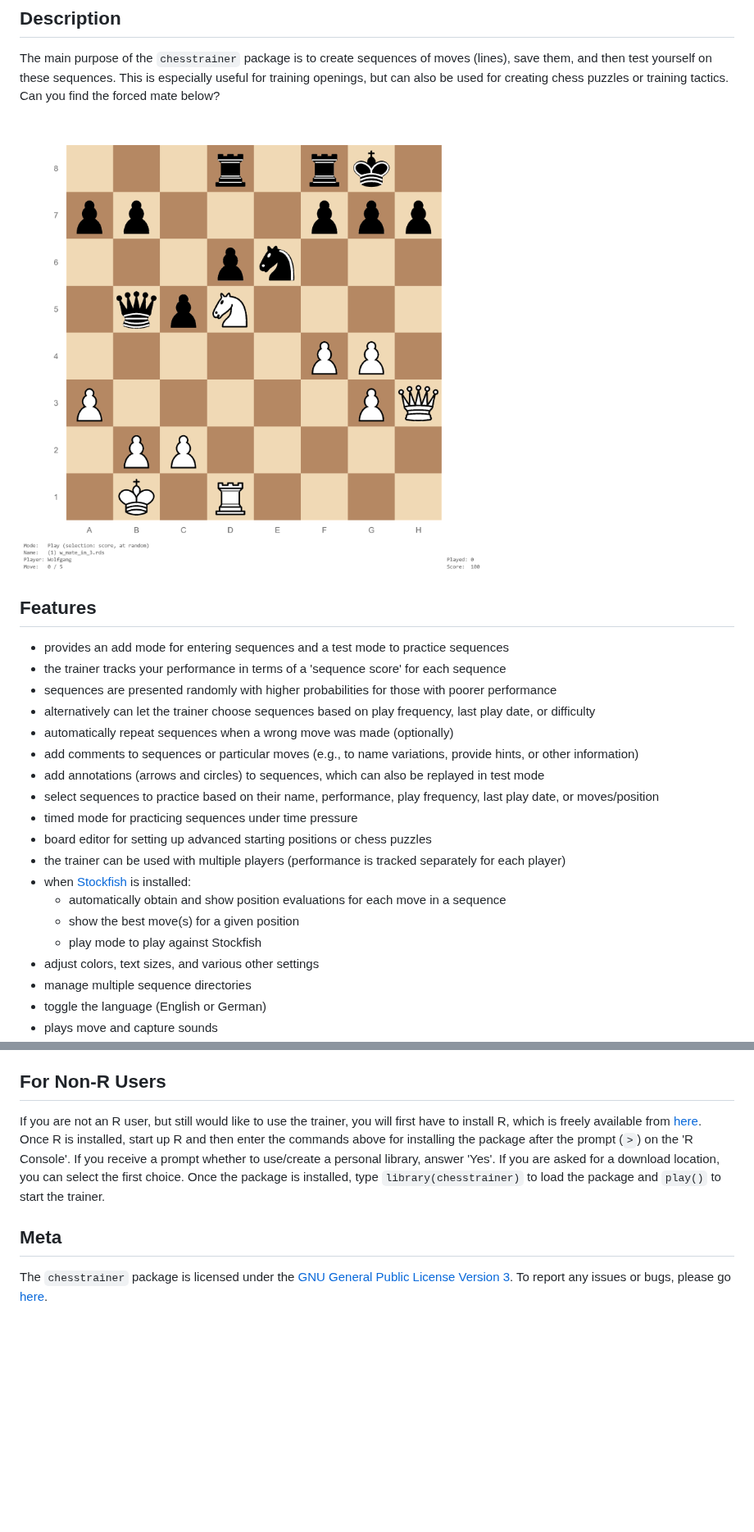
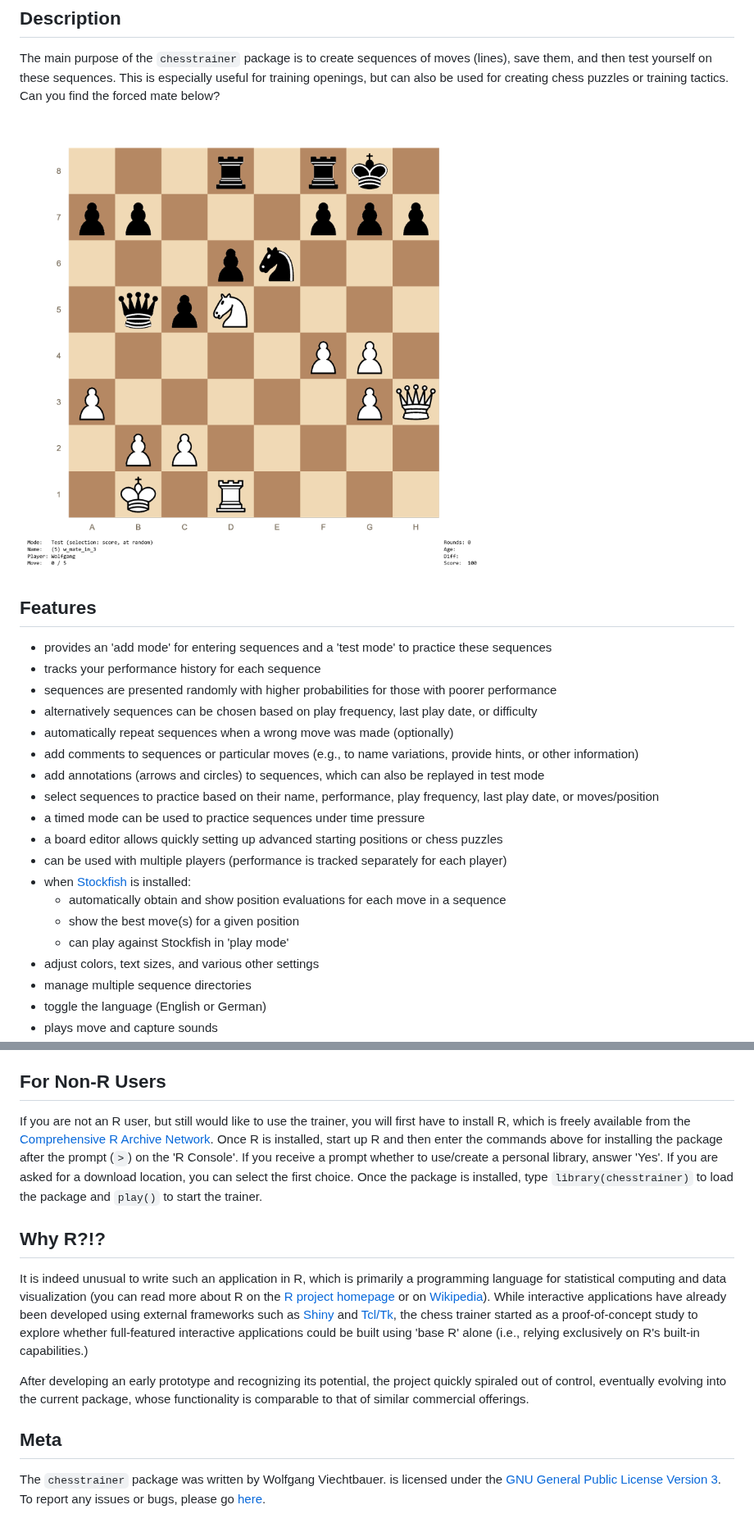
Before and after one commit to wviechtb/chesstrainer, a Markdown page: README.md, 2 parts joined by grey strips. Shown at 82% size. GitHub-like rendering; pictures changed too: man/figures/screenshot.png; blank space fills up the shorter version.

Commit message:
Added some info to README.md about using R for writing such an application.

```diff
--- a/README.md
+++ b/README.md
@@ -9,21 +9,21 @@ The main purpose of the `chesstrainer` package is to create sequences of moves (
 
 ## Features
 
-- provides an add mode for entering sequences and a test mode to practice sequences
-- the trainer tracks your performance in terms of a 'sequence score' for each sequence
+- provides an 'add mode' for entering sequences and a 'test mode' to practice these sequences
+- tracks your performance history for each sequence
 - sequences are presented randomly with higher probabilities for those with poorer performance
-- alternatively can let the trainer choose sequences based on play frequency, last play date, or difficulty
+- alternatively sequences can be chosen based on play frequency, last play date, or difficulty
 - automatically repeat sequences when a wrong move was made (optionally)
 - add comments to sequences or particular moves (e.g., to name variations, provide hints, or other information)
 - add annotations (arrows and circles) to sequences, which can also be replayed in test mode
 - select sequences to practice based on their name, performance, play frequency, last play date, or moves/position
-- timed mode for practicing sequences under time pressure
-- board editor for setting up advanced starting positions or chess puzzles
-- the trainer can be used with multiple players (performance is tracked separately for each player)
+- a timed mode can be used to practice sequences under time pressure
+- a board editor allows quickly setting up advanced starting positions or chess puzzles
+- can be used with multiple players (performance is tracked separately for each player)
 - when [Stockfish](https://stockfishchess.org) is installed:
   - automatically obtain and show position evaluations for each move in a sequence
   - show the best move(s) for a given position
-  - play mode to play against Stockfish
+  - can play against Stockfish in 'play mode'
 - adjust colors, text sizes, and various other settings
 - manage multiple sequence directories
 - toggle the language (English or German)
@@ -44,8 +44,14 @@ To start playing, first load the package with `library(chesstrainer)` and then t
 
 ## For Non-R Users
 
-If you are not an R user, but still would like to use the trainer, you will first have to install R, which is freely available from [here](https://cran.r-project.org). Once R is installed, start up R and then enter the commands above for installing the package after the prompt (`>`) on the 'R Console'. If you receive a prompt whether to use/create a personal library, answer 'Yes'. If you are asked for a download location, you can select the first choice. Once the package is installed, type `library(chesstrainer)` to load the package and `play()` to start the trainer.
+If you are not an R user, but still would like to use the trainer, you will first have to install R, which is freely available from the [Comprehensive R Archive Network](https://cran.r-project.org). Once R is installed, start up R and then enter the commands above for installing the package after the prompt (`>`) on the 'R Console'. If you receive a prompt whether to use/create a personal library, answer 'Yes'. If you are asked for a download location, you can select the first choice. Once the package is installed, type `library(chesstrainer)` to load the package and `play()` to start the trainer.
+
+## Why R?!?
+
+It is indeed unusual to write such an application in R, which is primarily a programming language for statistical computing and data visualization (you can read more about R on the [R project homepage](https://www.r-project.org) or on [Wikipedia](https://en.wikipedia.org/wiki/R_(programming_language))). While interactive applications have already been developed using external frameworks such as [Shiny](https://en.wikipedia.org/wiki/Shiny_(web_framework)) and [Tcl/Tk](https://en.wikipedia.org/wiki/Tcl_(programming_language)), the chess trainer started as a proof-of-concept study to explore whether full-featured interactive applications could be built using 'base R' alone (i.e., relying exclusively on R's built-in capabilities.)
+
+After developing an early prototype and recognizing its potential, the project quickly spiraled out of control, eventually evolving into the current package, whose functionality is comparable to that of similar commercial offerings.
 
 ## Meta
 
-The `chesstrainer` package is licensed under the [GNU General Public License Version 3](https://www.gnu.org/licenses/lgpl-3.0.txt). To report any issues or bugs, please go [here](https://github.com/wviechtb/chesstrainer/issues).
+The `chesstrainer` package was written by Wolfgang Viechtbauer. is licensed under the [GNU General Public License Version 3](https://www.gnu.org/licenses/lgpl-3.0.txt). To report any issues or bugs, please go [here](https://github.com/wviechtb/chesstrainer/issues).
```
Also changed, not shown: docs/reference/figures/screenshot.png, 2 other files.
